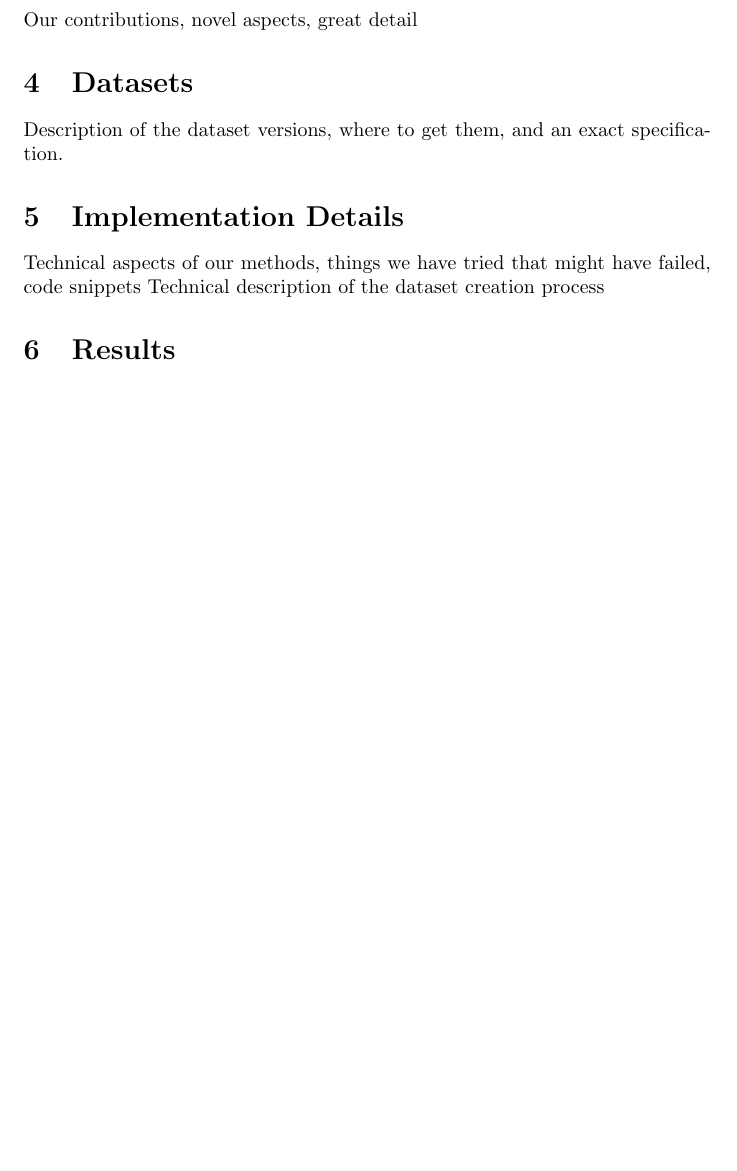
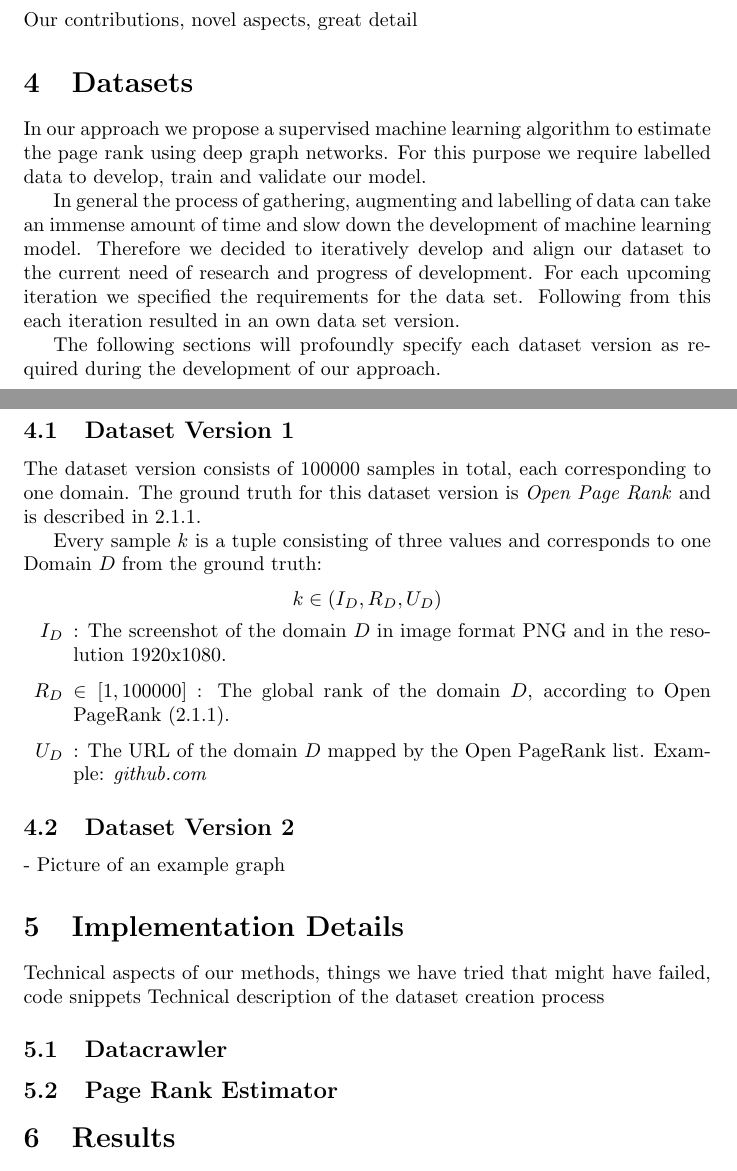
Before and after one commit to Simsso/Vision-Based-Page-Rank-Estimation, a LaTeX document (docs/article/article.tex): part of page 1 of 2 before the commit and two parts of pages 1 and 2 of 2 after it, the two joined at a grey line, cut so that both start at the same text, the shorter picture padded with empty space. Compiled offline with pdfLaTeX.

Commit message:
Add dataset version 1 description

```diff
--- a/docs/article/article.tex
+++ b/docs/article/article.tex
@@ -24,12 +28,35 @@ Description of GCP, K8s, infrastructure background
 Our contributions, novel aspects, great detail
 
 \section{Datasets}
-Description of the dataset versions, where to get them, and an exact specification.
+In our approach we propose a supervised machine learning algorithm to estimate the page rank using deep graph networks. For this purpose we require labelled data to develop, train and validate our model.
+
+In general the process of gathering, augmenting and labelling of data can take an immense amount of time and slow down the development of machine learning model. Therefore we decided to iteratively develop and align our dataset to the current need of research and progress of development. For each upcoming iteration we specified the requirements for the data set. Following from this each iteration resulted in an own data set version.
+
+The following sections will profoundly specify each dataset version as required during the development of our approach.
+
+\subsection{Dataset Version 1}
+The dataset version consists of 100000 samples in total, each corresponding to one domain. The ground truth for this dataset version is \textit{Open Page Rank} and is described in \ref{OpenPageRank}.
+
+Every sample $k$ is a tuple consisting of three values and corresponds to one Domain $D$ from the ground truth:
+
+\begin{center}
+ $ k \in (I_D, R_D, U_D)$
+\begin{itemize}
+	\item[$I_D$]: The screenshot of the domain $D$ in image format PNG and in the resolution 1920x1080.
+	\item[$R_D$] $\in [1, 100000]$ : The global rank of the domain $D$, according to Open PageRank (\ref{OpenPageRank}).
+	\item[$U_D$]: The URL of the domain $D$ mapped by the Open PageRank list. Example: \textit{github.com}
+\end{itemize}
+
+\end{center}
+
+\subsection{Dataset Version 2}
+- Picture of an example graph
 
 \section{Implementation Details}
 Technical aspects of our methods, things we have tried that might have failed, code snippets
 Technical description of the dataset creation process
-
+\subsection{Datacrawler}
+\subsection{Page Rank Estimator}
 \section{Results}
 Presentation of our results, no opinion
 
```
Also changed, not shown: docs/article/article.tex (4 more changed lines).
